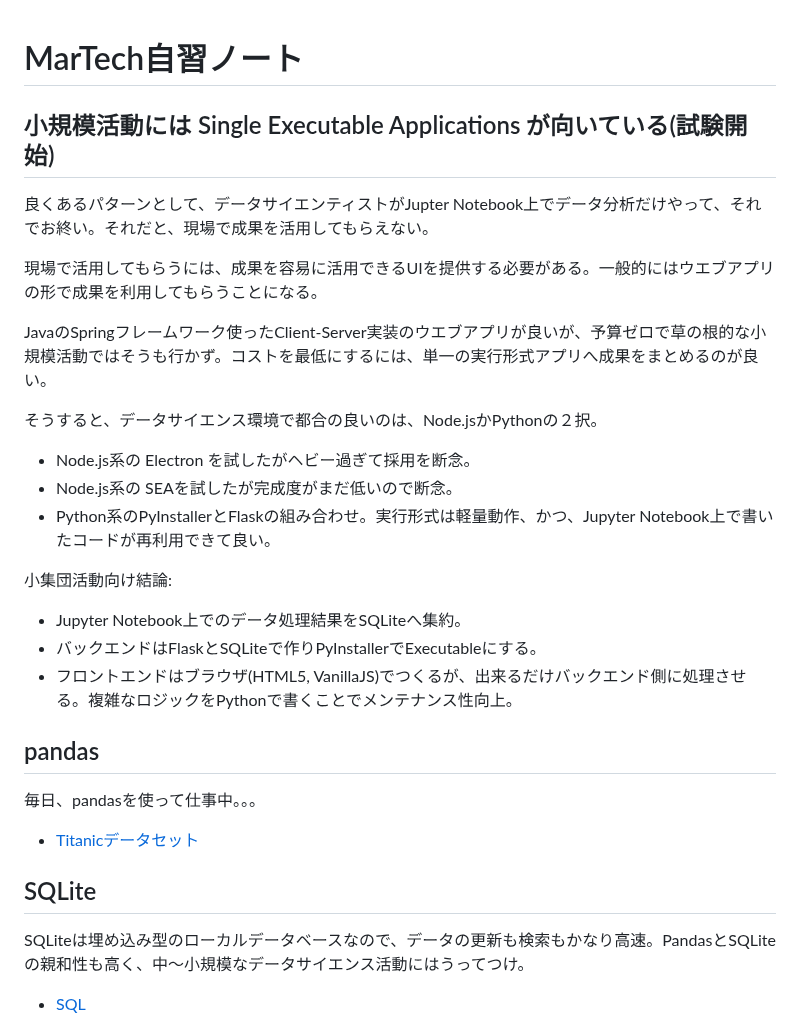
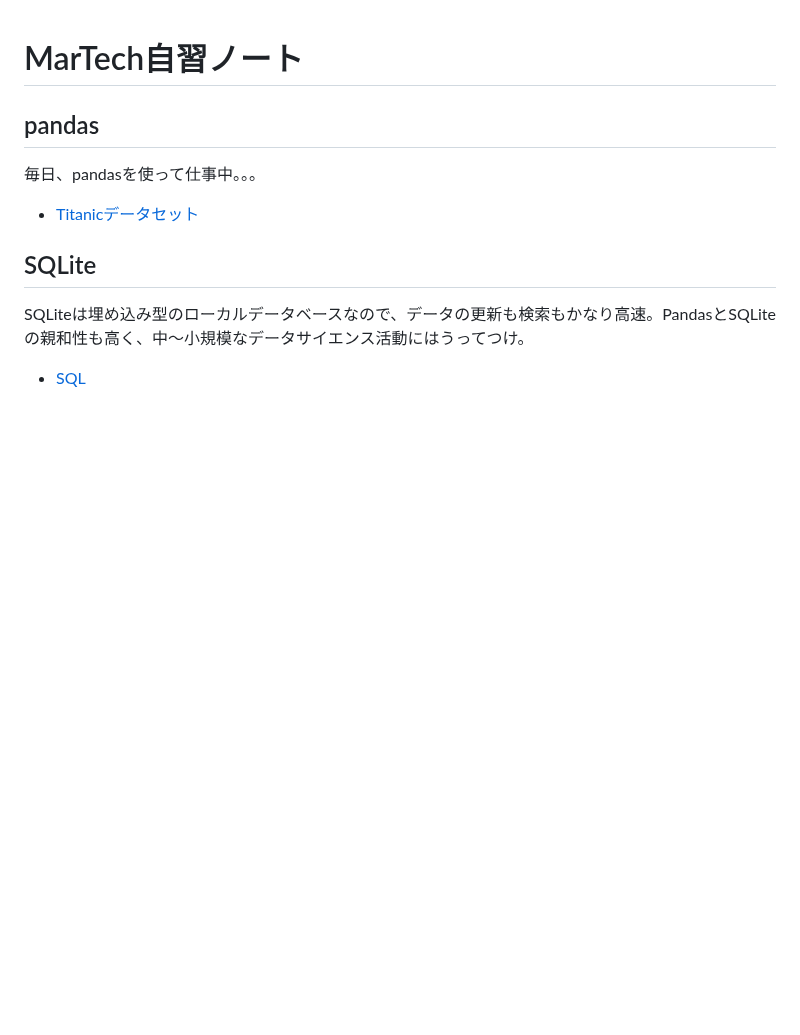
Before and after one commit to araobp/Learning-MarTech, a Markdown page: README.md, the part around the change. GitHub-like rendering; blank space fills up the shorter version.

```diff
--- a/README.md
+++ b/README.md
@@ -1,23 +1,4 @@
 # MarTech自習ノート
-
-## 小規模活動には Single Executable Applications が向いている(試験開始)
-
-良くあるパターンとして、データサイエンティストがJupter Notebook上でデータ分析だけやって、それでお終い。それだと、現場で成果を活用してもらえない。
-
-現場で活用してもらうには、成果を容易に活用できるUIを提供する必要がある。一般的にはウエブアプリの形で成果を利用してもらうことになる。
-
-JavaのSpringフレームワーク使ったClient-Server実装のウエブアプリが良いが、予算ゼロで草の根的な小規模活動ではそうも行かず。コストを最低にするには、単一の実行形式アプリへ成果をまとめるのが良い。
-
-そうすると、データサイエンス環境で都合の良いのは、Node.jsかPythonの２択。
-
-- Node.js系の Electron を試したがヘビー過ぎて採用を断念。
-- Node.js系の SEAを試したが完成度がまだ低いので断念。
-- Python系のPyInstallerとFlaskの組み合わせ。実行形式は軽量動作、かつ、Jupyter Notebook上で書いたコードが再利用できて良い。
-
-小集団活動向け結論:
-- Jupyter Notebook上でのデータ処理結果をSQLiteへ集約。
-- バックエンドはFlaskとSQLiteで作りPyInstallerでExecutableにする。
-- フロントエンドはブラウザ(HTML5, VanillaJS)でつくるが、出来るだけバックエンド側に処理させる。複雑なロジックをPythonで書くことでメンテナンス性向上。
 
 ## pandas
 
```
